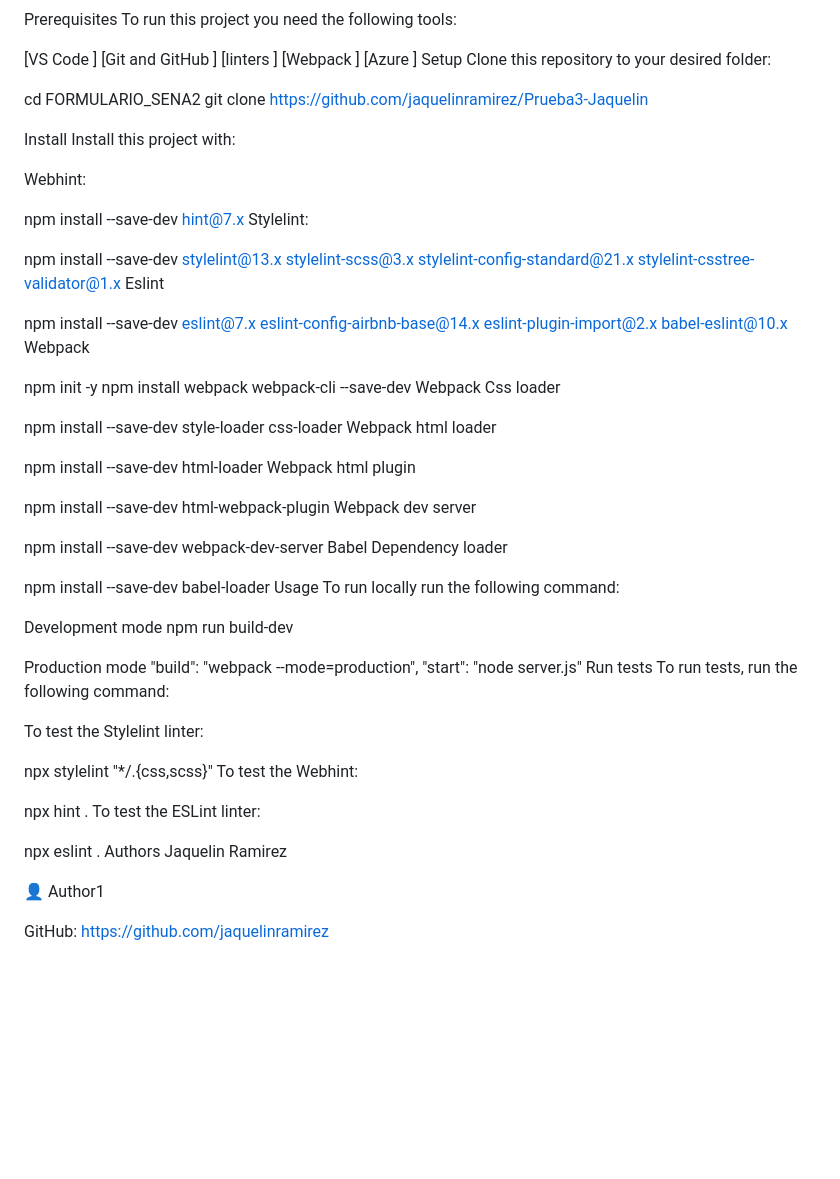
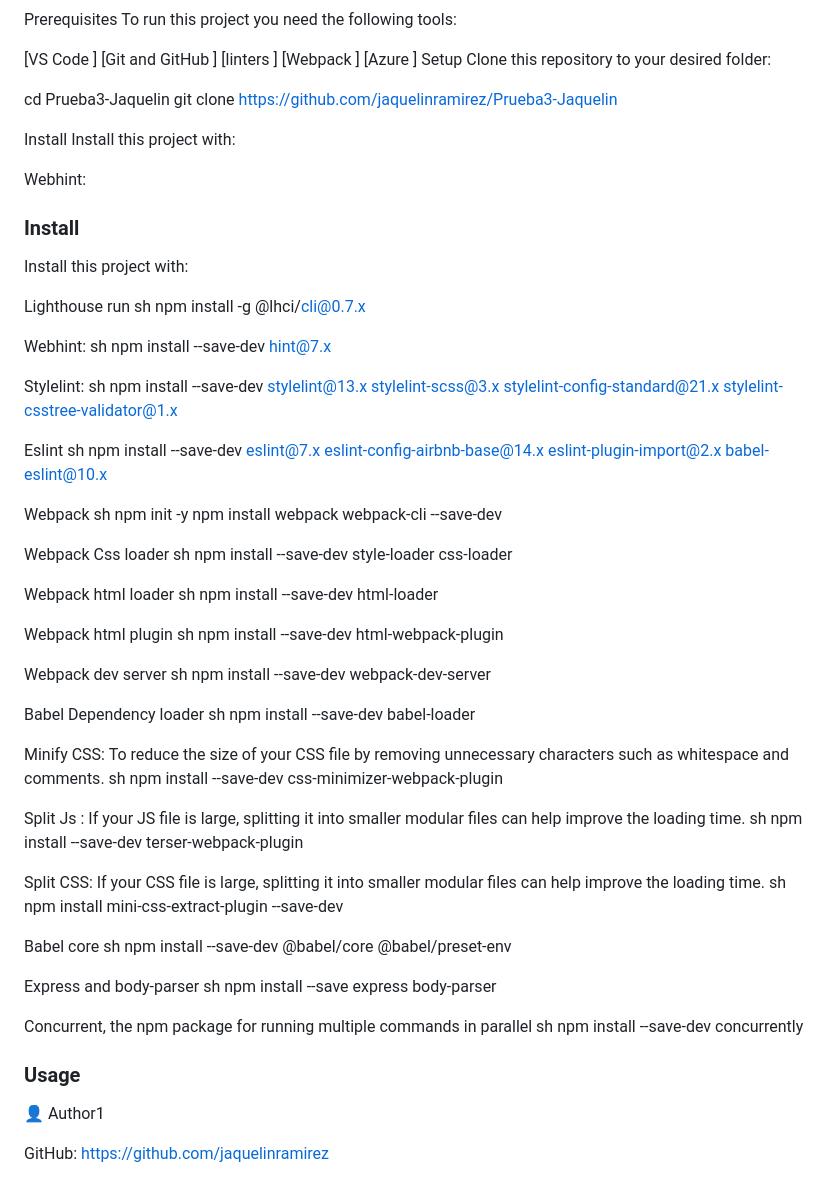
Before and after one commit to jaquelinramirez/Prueba3-Jaquelin, a Markdown page: README.md, the part around the change. Drawn GitHub-style; blank space fills up the shorter version.

```diff
--- a/README.md
+++ b/README.md
@@ -36,42 +36,90 @@ Prerequisites To run this project you need the following tools:
 
 [VS Code ] [Git and GitHub ] [linters ] [Webpack ] [Azure ] Setup Clone this repository to your desired folder:
 
-cd FORMULARIO_SENA2 git clone https://github.com/jaquelinramirez/Prueba3-Jaquelin
+cd Prueba3-Jaquelin git clone https://github.com/jaquelinramirez/Prueba3-Jaquelin
 
 Install Install this project with:
 
 Webhint:
 
-npm install --save-dev hint@7.x Stylelint:
+### Install
 
-npm install --save-dev stylelint@13.x stylelint-scss@3.x stylelint-config-standard@21.x stylelint-csstree-validator@1.x Eslint
+Install this project with:
 
-npm install --save-dev eslint@7.x eslint-config-airbnb-base@14.x eslint-plugin-import@2.x babel-eslint@10.x Webpack
+Lighthouse run
+sh
+    npm install -g @lhci/cli@0.7.x
 
-npm init -y npm install webpack webpack-cli --save-dev Webpack Css loader
+Webhint:
+sh
+     npm install --save-dev hint@7.x
 
-npm install --save-dev style-loader css-loader Webpack html loader
+Stylelint:
+sh
+     npm install --save-dev stylelint@13.x stylelint-scss@3.x stylelint-config-standard@21.x stylelint-csstree-validator@1.x
 
-npm install --save-dev html-loader Webpack html plugin
 
-npm install --save-dev html-webpack-plugin Webpack dev server
+Eslint
+sh
+     npm install --save-dev eslint@7.x eslint-config-airbnb-base@14.x eslint-plugin-import@2.x babel-eslint@10.x
 
-npm install --save-dev webpack-dev-server Babel Dependency loader
+Webpack
+sh
+     npm init -y
+     npm install webpack webpack-cli --save-dev
 
-npm install --save-dev babel-loader Usage To run locally run the following command:
 
-Development mode npm run build-dev
+Webpack Css loader
+sh
+     npm install --save-dev style-loader css-loader
 
-Production mode "build": "webpack --mode=production", "start": "node server.js" Run tests To run tests, run the following command:
+Webpack html loader
+sh
+     npm install --save-dev html-loader
 
-To test the Stylelint linter:
 
-npx stylelint "*/.{css,scss}" To test the Webhint:
+Webpack html plugin
+sh
+     npm install --save-dev html-webpack-plugin
 
-npx hint . To test the ESLint linter:
 
-npx eslint . Authors Jaquelin Ramirez
+Webpack dev server
+sh
+     npm install --save-dev webpack-dev-server
 
+Babel Dependency loader
+sh
+     npm install --save-dev babel-loader
+
+Minify CSS: To reduce the size of your CSS file by removing unnecessary characters such as whitespace and comments.
+sh
+     npm install --save-dev css-minimizer-webpack-plugin
+
+Split Js : If your JS file is large, splitting it into smaller modular files can help improve the loading time.
+sh
+     npm install --save-dev terser-webpack-plugin
+
+
+Split CSS: If your CSS file is large, splitting it into smaller modular files can help improve the loading time.
+sh
+     npm install mini-css-extract-plugin --save-dev
+
+Babel core
+sh
+     npm install --save-dev @babel/core @babel/preset-env
+
+Express and body-parser
+sh
+     npm install --save express body-parser
+
+
+Concurrent, the npm package for running multiple commands in parallel
+sh
+     npm install --save-dev concurrently
+
+
+
+### Usage
 👤 Author1
 
 GitHub: https://github.com/jaquelinramirez
```
